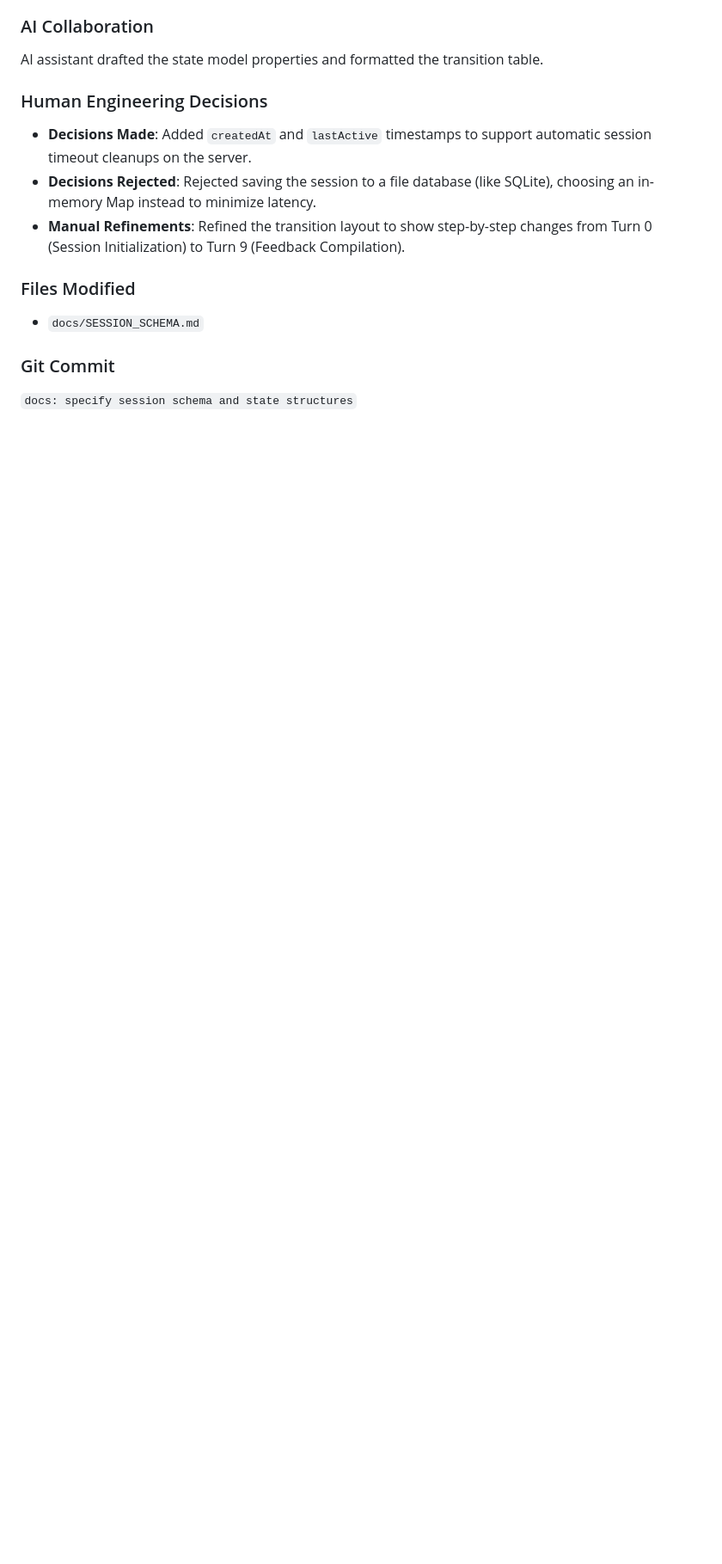
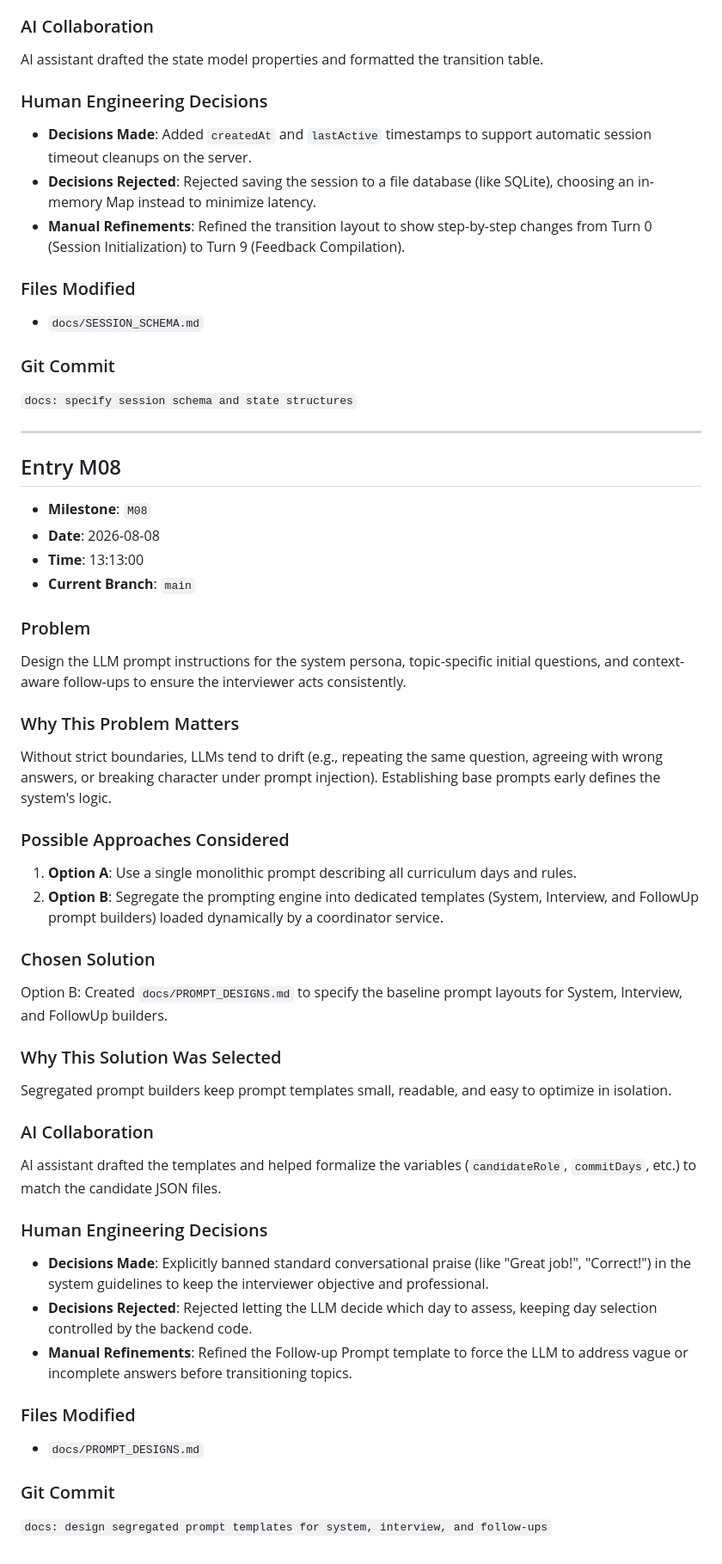
Before and after one commit to c-sidd/The-Interview-Agent, a Markdown page: docs/AI_ENGINEERING_LOG.md, the part around the change. Shown at 86% size. Drawn GitHub-style; blank space fills up the shorter version.

Commit message:
docs: design segregated prompt templates for system, interview, and follow-ups

```diff
--- a/docs/AI_ENGINEERING_LOG.md
+++ b/docs/AI_ENGINEERING_LOG.md
@@ -209,3 +209,42 @@ AI assistant drafted the state model properties and formatted the transition tab
 
 ### Git Commit
 `docs: specify session schema and state structures`
+
+---
+
+## Entry M08
+
+*   **Milestone**: `M08`
+*   **Date**: 2026-08-08
+*   **Time**: 13:13:00
+*   **Current Branch**: `main`
+
+### Problem
+Design the LLM prompt instructions for the system persona, topic-specific initial questions, and context-aware follow-ups to ensure the interviewer acts consistently.
+
+### Why This Problem Matters
+Without strict boundaries, LLMs tend to drift (e.g., repeating the same question, agreeing with wrong answers, or breaking character under prompt injection). Establishing base prompts early defines the system's logic.
+
+### Possible Approaches Considered
+1.  **Option A**: Use a single monolithic prompt describing all curriculum days and rules.
+2.  **Option B**: Segregate the prompting engine into dedicated templates (System, Interview, and FollowUp prompt builders) loaded dynamically by a coordinator service.
+
+### Chosen Solution
+Option B: Created `docs/PROMPT_DESIGNS.md` to specify the baseline prompt layouts for System, Interview, and FollowUp builders.
+
+### Why This Solution Was Selected
+Segregated prompt builders keep prompt templates small, readable, and easy to optimize in isolation.
+
+### AI Collaboration
+AI assistant drafted the templates and helped formalize the variables (`candidateRole`, `commitDays`, etc.) to match the candidate JSON files.
+
+### Human Engineering Decisions
+*   **Decisions Made**: Explicitly banned standard conversational praise (like "Great job!", "Correct!") in the system guidelines to keep the interviewer objective and professional.
+*   **Decisions Rejected**: Rejected letting the LLM decide which day to assess, keeping day selection controlled by the backend code.
+*   **Manual Refinements**: Refined the Follow-up Prompt template to force the LLM to address vague or incomplete answers before transitioning topics.
+
+### Files Modified
+*   `docs/PROMPT_DESIGNS.md`
+
+### Git Commit
+`docs: design segregated prompt templates for system, interview, and follow-ups`
```
Also changed, not shown: docs/PROMPT_DESIGNS.md (added, +82 -0 lines).
